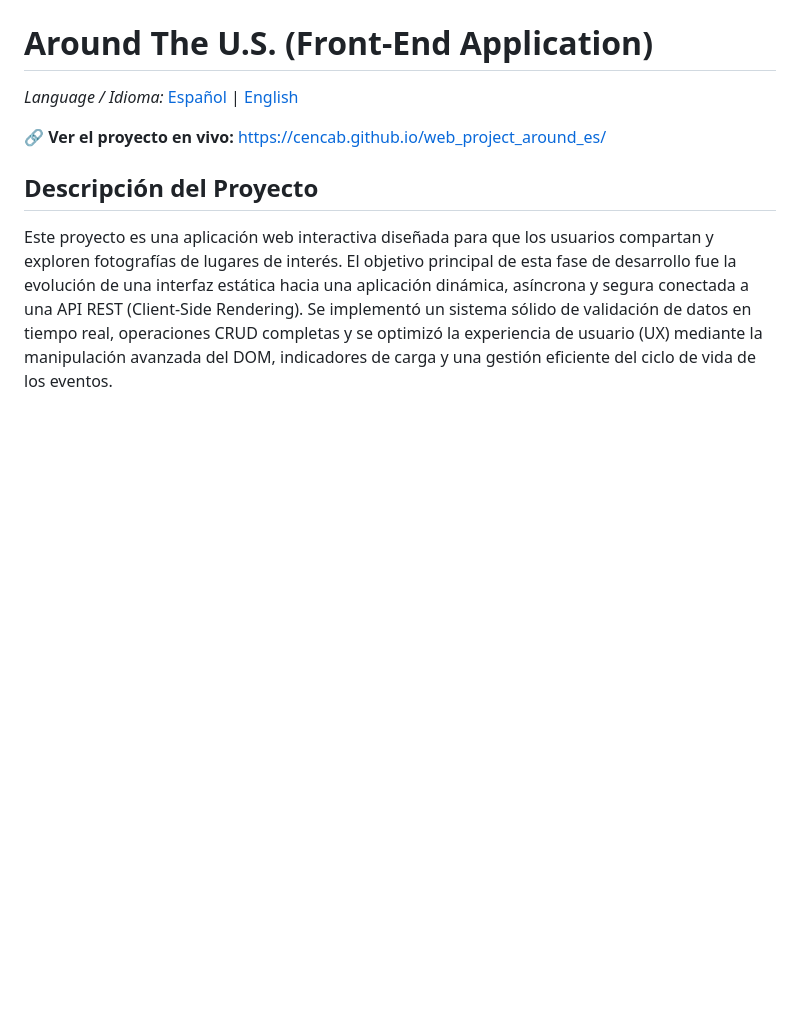
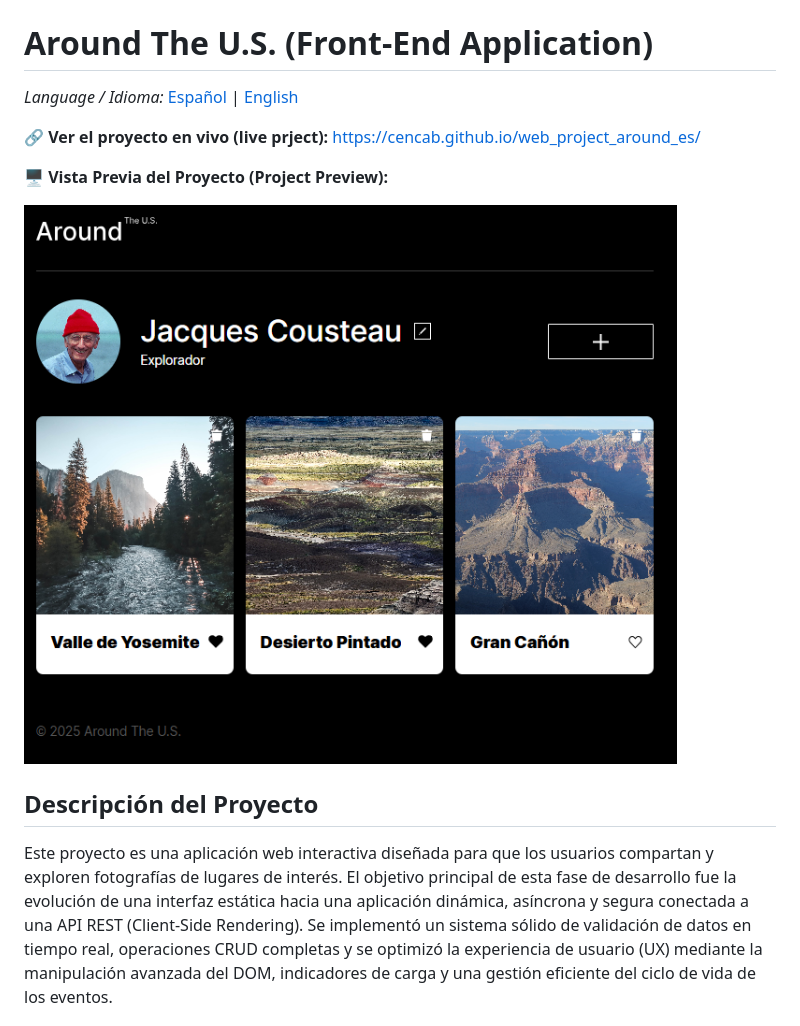
Before and after one commit to cencab/web_project_around_es, a Markdown page: README.md, the part around the change. Drawn GitHub-style; pictures changed too: src/images/screenshot.png (added); blank space fills up the shorter version.

```diff
--- a/README.md
+++ b/README.md
@@ -2,7 +2,11 @@
 
 _Language / Idioma:_ [Español](#descripción-del-proyecto) | [English](#project-description)
 
-**🔗 Ver el proyecto en vivo:** https://cencab.github.io/web_project_around_es/
+**🔗 Ver el proyecto en vivo (live prject):** https://cencab.github.io/web_project_around_es/
+
+**🖥️ Vista Previa del Proyecto (Project Preview):**
+
+![Vista de escritorio del proyecto Around](./src/images/screenshot.png)
 
 ## Descripción del Proyecto
 
```
Also changed, not shown: 5 other files.
